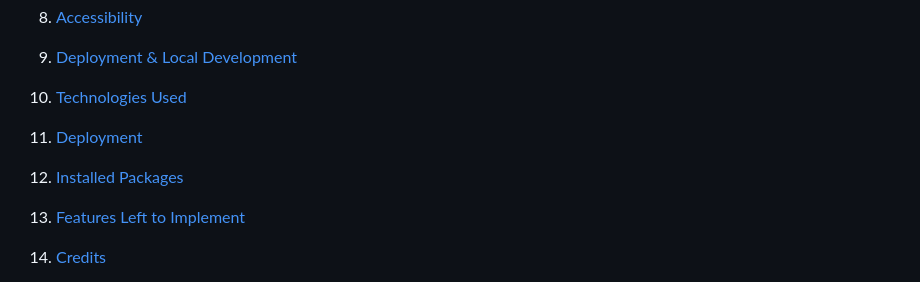
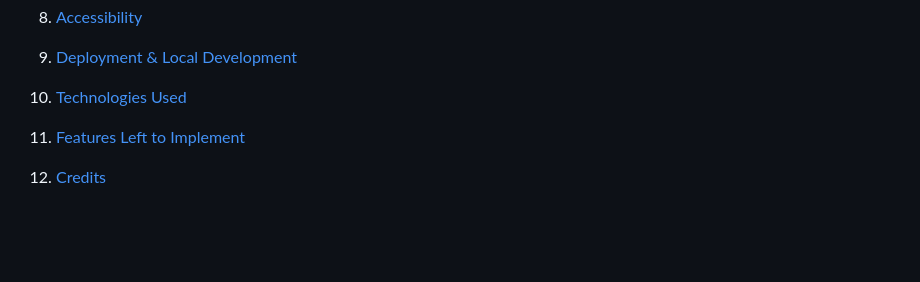
Before and after one commit to GustavFluur/filterfolk, a Markdown page: README.md, the part around the change. Drawn GitHub-style; blank space fills up the shorter version.

Commit message:
last commit

```diff
--- a/README.md
+++ b/README.md
@@ -44,10 +44,6 @@ With this message I want to show them my gratitude that I was allowed to use the
 9. [Deployment & Local Development](#deployment--local-development)
 
 12. [Technologies Used](#technologies-used)
-
-13. [Deployment](#deployment)
-
-14. [Installed Packages](#installed-packages)
 
 15. [Features Left to Implement](#features-left-to-implement)
 
```
